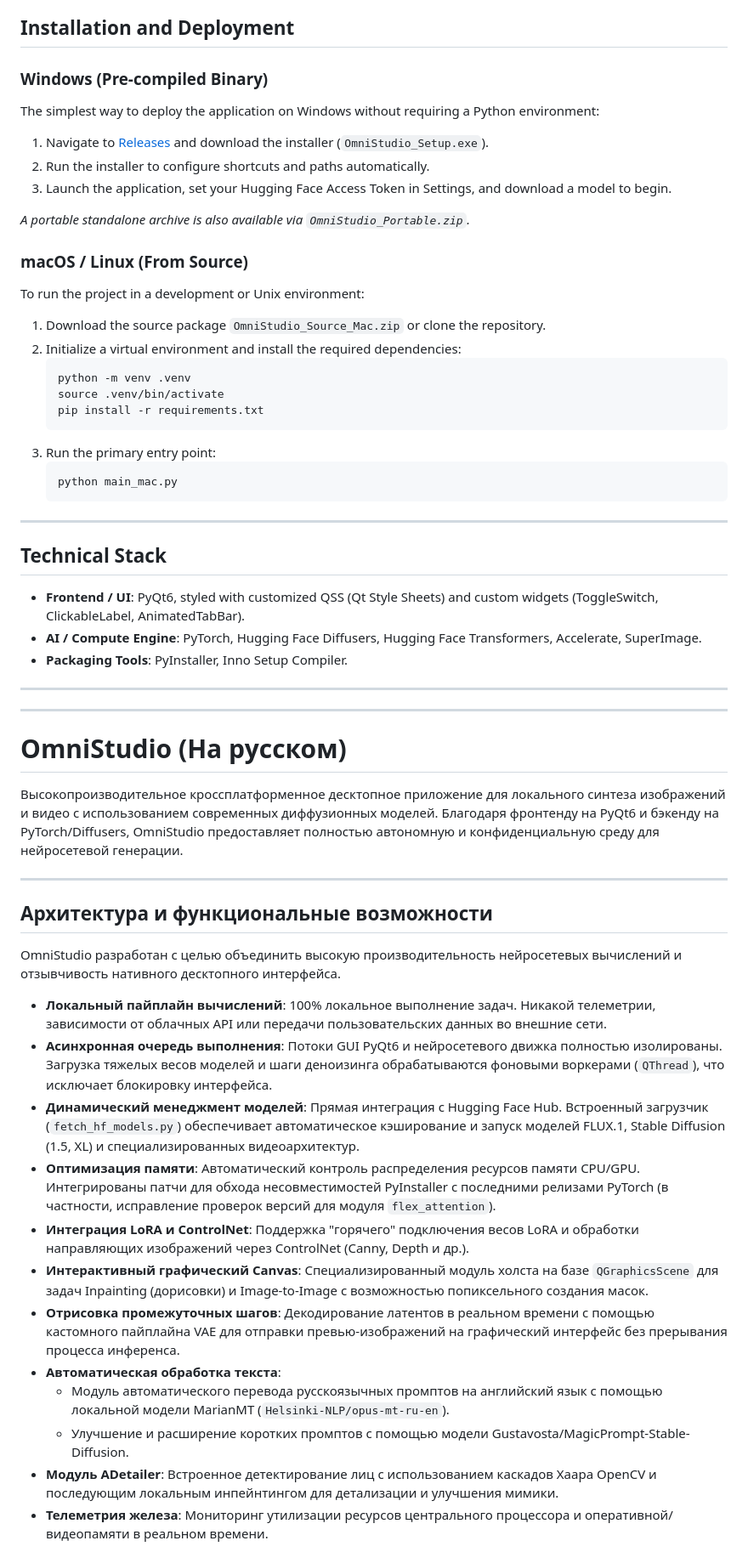
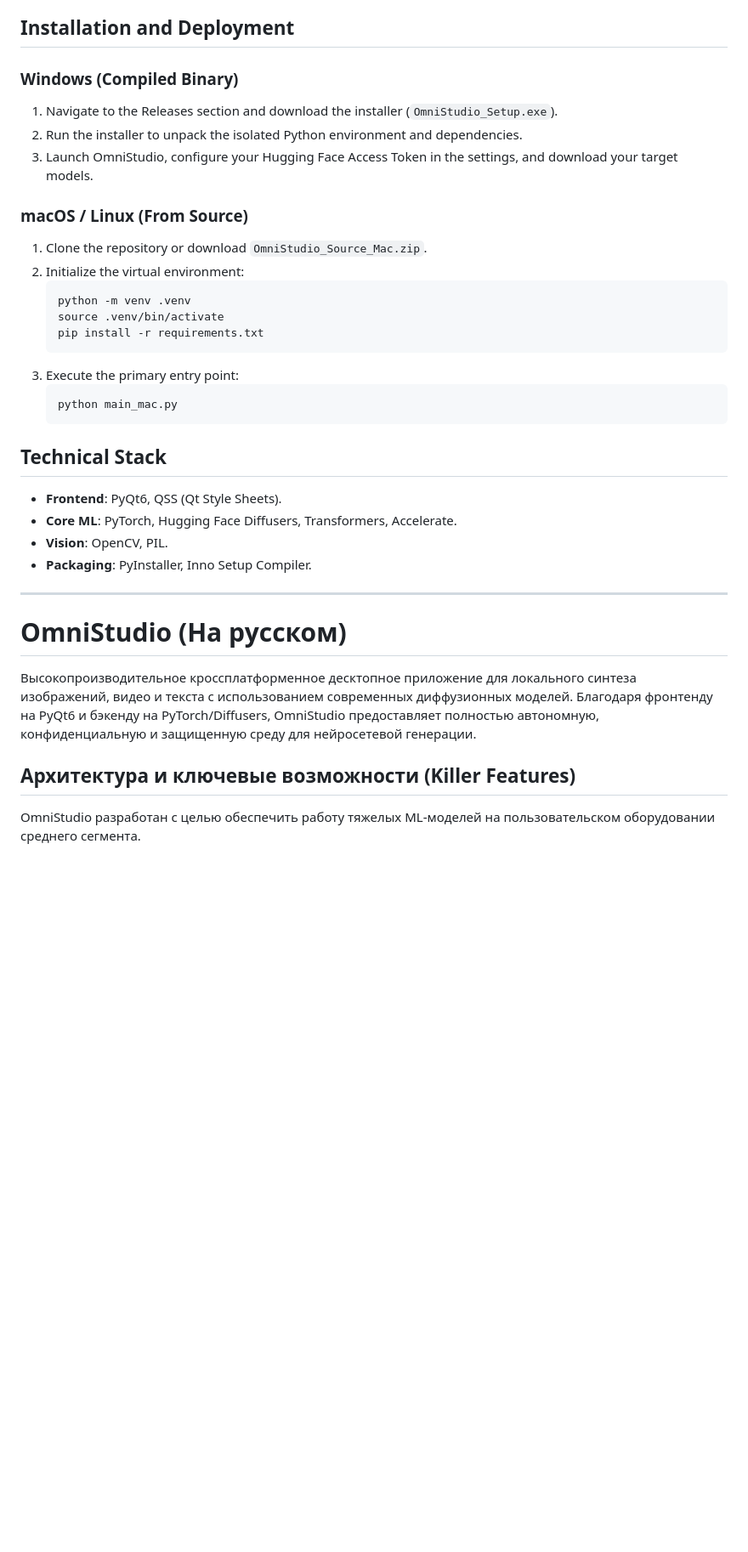
Before and after one commit to akumulator18650/OmniStudio, a Markdown page: README.md, the part around one of its changes. Shown at 85% size. GitHub-like rendering; blank space fills up the shorter version.

````diff
--- a/README.md
+++ b/README.md
@@ -54,59 +34,38 @@ OmniStudio dynamically configures PyTorch and Diffusers pipelines to run on cons
 
 ## Installation and Deployment
 
-### Windows (Pre-compiled Binary)
-The simplest way to deploy the application on Windows without requiring a Python environment:
-1. Navigate to [Releases](../../releases) and download the installer (`OmniStudio_Setup.exe`).
-2. Run the installer to configure shortcuts and paths automatically.
-3. Launch the application, set your Hugging Face Access Token in Settings, and download a model to begin.
-
-*A portable standalone archive is also available via `OmniStudio_Portable.zip`.*
+### Windows (Compiled Binary)
+1. Navigate to the Releases section and download the installer (`OmniStudio_Setup.exe`).
+2. Run the installer to unpack the isolated Python environment and dependencies.
+3. Launch OmniStudio, configure your Hugging Face Access Token in the settings, and download your target models.
 
 ### macOS / Linux (From Source)
-To run the project in a development or Unix environment:
-1. Download the source package `OmniStudio_Source_Mac.zip` or clone the repository.
-2. Initialize a virtual environment and install the required dependencies:
+1. Clone the repository or download `OmniStudio_Source_Mac.zip`.
+2. Initialize the virtual environment:
    ```bash
    python -m venv .venv
    source .venv/bin/activate
    pip install -r requirements.txt
    ```
-3. Run the primary entry point:
+3. Execute the primary entry point:
    ```bash
    python main_mac.py
    ```
 
----
-
 ## Technical Stack
 
-- **Frontend / UI**: PyQt6, styled with customized QSS (Qt Style Sheets) and custom widgets (ToggleSwitch, ClickableLabel, AnimatedTabBar).
-- **AI / Compute Engine**: PyTorch, Hugging Face Diffusers, Hugging Face Transformers, Accelerate, SuperImage.
-- **Packaging Tools**: PyInstaller, Inno Setup Compiler.
+- **Frontend**: PyQt6, QSS (Qt Style Sheets).
+- **Core ML**: PyTorch, Hugging Face Diffusers, Transformers, Accelerate.
+- **Vision**: OpenCV, PIL.
+- **Packaging**: PyInstaller, Inno Setup Compiler.
 
----
 ---
 
 # OmniStudio (На русском)
 
-Высокопроизводительное кроссплатформенное десктопное приложение для локального синтеза изображений и видео с использованием современных диффузионных моделей. Благодаря фронтенду на PyQt6 и бэкенду на PyTorch/Diffusers, OmniStudio предоставляет полностью автономную и конфиденциальную среду для нейросетевой генерации.
+Высокопроизводительное кроссплатформенное десктопное приложение для локального синтеза изображений, видео и текста с использованием современных диффузионных моделей. Благодаря фронтенду на PyQt6 и бэкенду на PyTorch/Diffusers, OmniStudio предоставляет полностью автономную, конфиденциальную и защищенную среду для нейросетевой генерации.
 
----
+## Архитектура и ключевые возможности (Killer Features)
 
-## Архитектура и функциональные возможности
+OmniStudio разработан с целью обеспечить работу тяжелых ML-моделей на пользовательском оборудовании среднего сегмента.
 
-OmniStudio разработан с целью объединить высокую производительность нейросетевых вычислений и отзывчивость нативного десктопного интерфейса.
-
-- **Локальный пайплайн вычислений**: 100% локальное выполнение задач. Никакой телеметрии, зависимости от облачных API или передачи пользовательских данных во внешние сети.
-- **Асинхронная очередь выполнения**: Потоки GUI PyQt6 и нейросетевого движка полностью изолированы. Загрузка тяжелых весов моделей и шаги деноизинга обрабатываются фоновыми воркерами (`QThread`), что исключает блокировку интерфейса.
-- **Динамический менеджмент моделей**: Прямая интеграция с Hugging Face Hub. Встроенный загрузчик (`fetch_hf_models.py`) обеспечивает автоматическое кэширование и запуск моделей FLUX.1, Stable Diffusion (1.5, XL) и специализированных видеоархитектур.
-- **Оптимизация памяти**: Автоматический контроль распределения ресурсов памяти CPU/GPU. Интегрированы патчи для обхода несовместимостей PyInstaller с последними релизами PyTorch (в частности, исправление проверок версий для модуля `flex_attention`).
-- **Интеграция LoRA и ControlNet**: Поддержка "горячего" подключения весов LoRA и обработки направляющих изображений через ControlNet (Canny, Depth и др.).
-- **Интерактивный графический Canvas**: Специализированный модуль холста на базе `QGraphicsScene` для задач Inpainting (дорисовки) и Image-to-Image с возможностью попиксельного создания масок.
-- **Отрисовка промежуточных шагов**: Декодирование латентов в реальном времени с помощью кастомного пайплайна VAE для отправки превью-изображений на графический интерфейс без прерывания процесса инференса.
-- **Автоматическая обработка текста**:
-  - Модуль автоматического перевода русскоязычных промптов на английский язык с помощью локальной модели MarianMT (`Helsinki-NLP/opus-mt-ru-en`).
-  - Улучшение и расширение коротких промптов с помощью модели Gustavosta/MagicPrompt-Stable-Diffusion.
-- **Модуль ADetailer**: Встроенное детектирование лиц с использованием каскадов Хаара OpenCV и последующим локальным инпейнтингом для детализации и улучшения мимики.
-- **Телеметрия железа**: Мониторинг утилизации ресурсов центрального процессора и оперативной/видеопамяти в реальном времени.
-
````
Also changed, not shown: other parts of README.md (+60 -88 lines).
